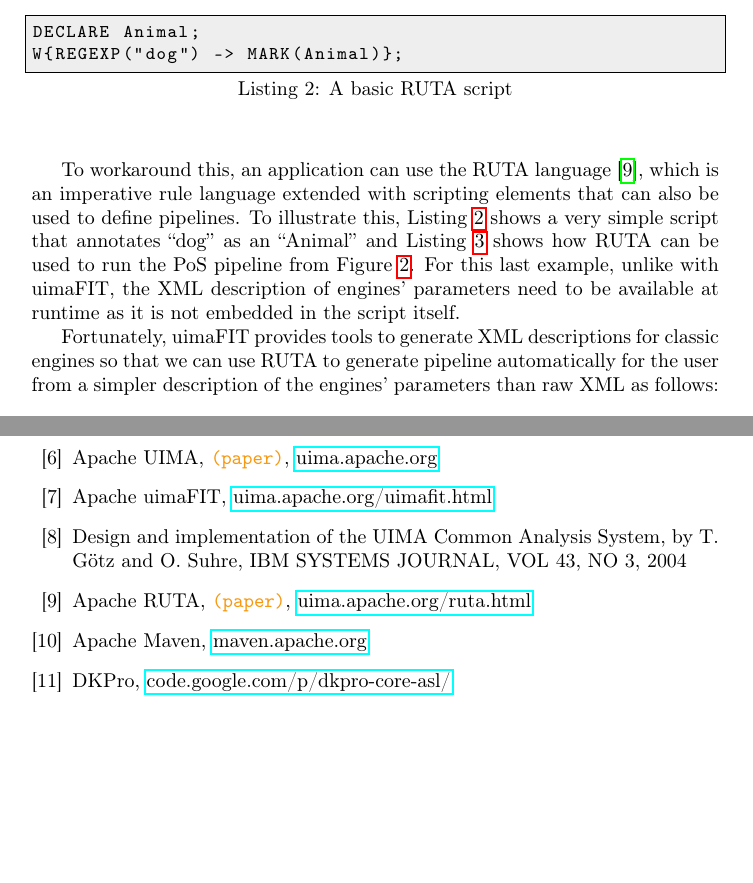
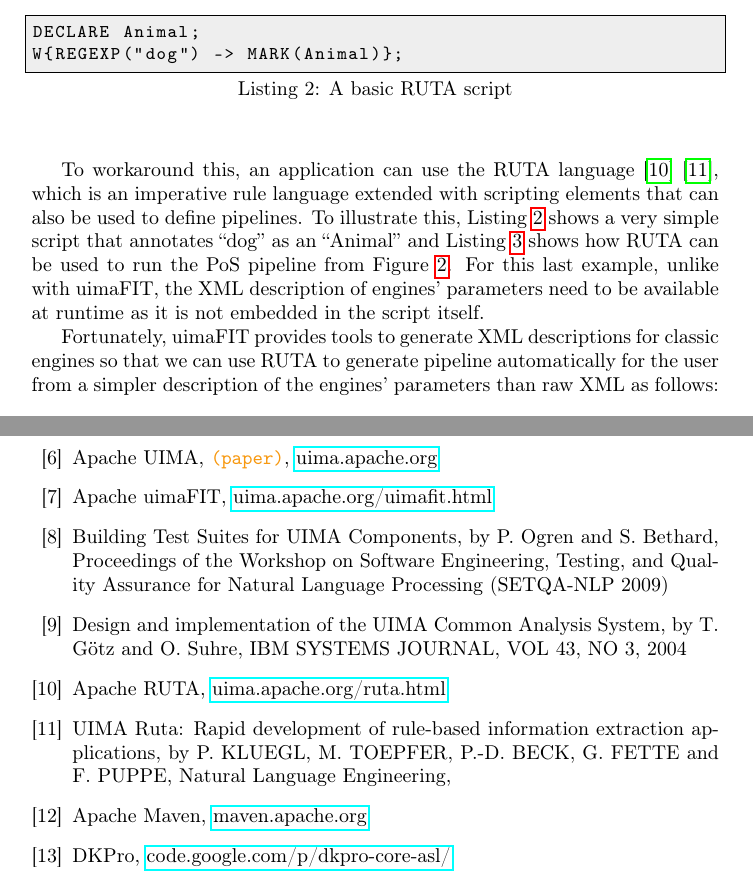
Before and after one commit to mantognini/LIENL, a LaTeX paper (report/report.tex): two parts of pages 9 and 23 of 23, joined at a grey line, cut so that both start at the same text, the shorter picture padded with empty space. Compiled offline with pdfLaTeX.

Commit message:
add more references

```diff
--- a/report/report.tex
+++ b/report/report.tex
@@ -519,13 +520,13 @@
 Sherlok. Moreover, and especially for simple pipelines, sometimes implementing a Java annotator
 requires more boilerplate code than the actual algorithm.
 
-To workaround this, an application can use the RUTA language~\cite{ruta}, which is an imperative
-rule language extended with scripting elements that can also be used to define pipelines. To
-illustrate this, Listing~\ref{lst:ruta_example_dog} shows a very simple script that annotates
-``dog'' as an ``Animal'' and Listing~\ref{lst:ruta_example_pos} shows how RUTA can be used to run
-the PoS pipeline from Figure~\ref{fig:pos_pipeline_uimafit}. For this last example, unlike with
-uimaFIT, the XML description of engines' parameters need to be available at runtime as it is not
-embedded in the script itself.
+To workaround this, an application can use the RUTA language~\cite{ruta}~\cite{ruta_2014}, which is
+an imperative rule language extended with scripting elements that can also be used to define
+pipelines. To illustrate this, Listing~\ref{lst:ruta_example_dog} shows a very simple script that
+annotates ``dog'' as an ``Animal'' and Listing~\ref{lst:ruta_example_pos} shows how RUTA can be used
+to run the PoS pipeline from Figure~\ref{fig:pos_pipeline_uimafit}. For this last example, unlike
+with uimaFIT, the XML description of engines' parameters need to be available at runtime as it is
+not embedded in the script itself.
 
 \begin{lstlisting}[float,language=ruta,
                    caption=A basic RUTA script,
@@ -1010,6 +1011,12 @@
     Apache uimaFIT,
     \href{https://uima.apache.org/uimafit.html}{uima.apache.org/uimafit.html}
 
+\bibitem{uimafit_2009}
+    Building Test Suites for UIMA Components,
+    by P. Ogren and S. Bethard,
+    Proceedings of the Workshop on Software Engineering, Testing, and Quality Assurance for Natural
+    Language Processing (SETQA-NLP 2009)
+
 \bibitem{cas}
     Design and implementation of the UIMA Common Analysis System,
     by T. Götz and O. Suhre,
@@ -1017,8 +1024,12 @@
 
 \bibitem{ruta}
     Apache RUTA,
-	\TODO{paper},
     \href{https://uima.apache.org/ruta.html}{uima.apache.org/ruta.html}
+
+\bibitem{ruta_2014}
+    UIMA Ruta: Rapid development of rule-based information extraction applications,
+    by P. KLUEGL, M. TOEPFER, P.-D. BECK, G. FETTE and F. PUPPE,
+    Natural Language Engineering,
 
 \bibitem{maven}
     Apache Maven,
```
Also changed, not shown: report/report.tex (17 more changed lines).
